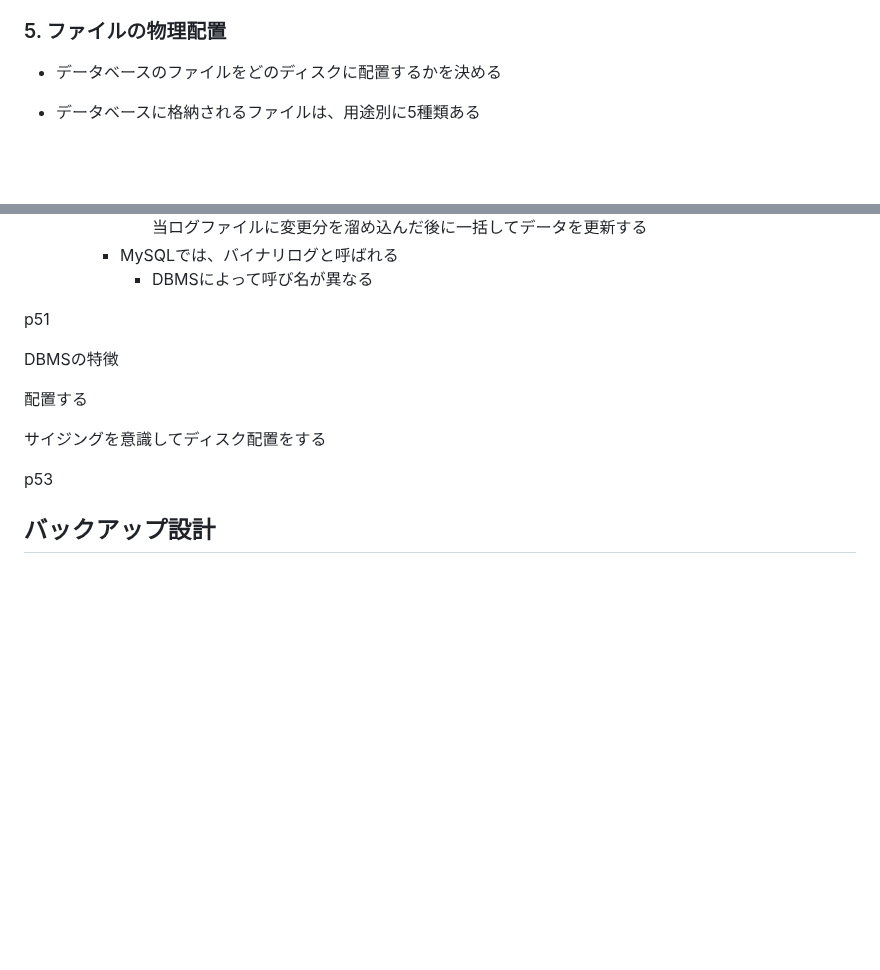
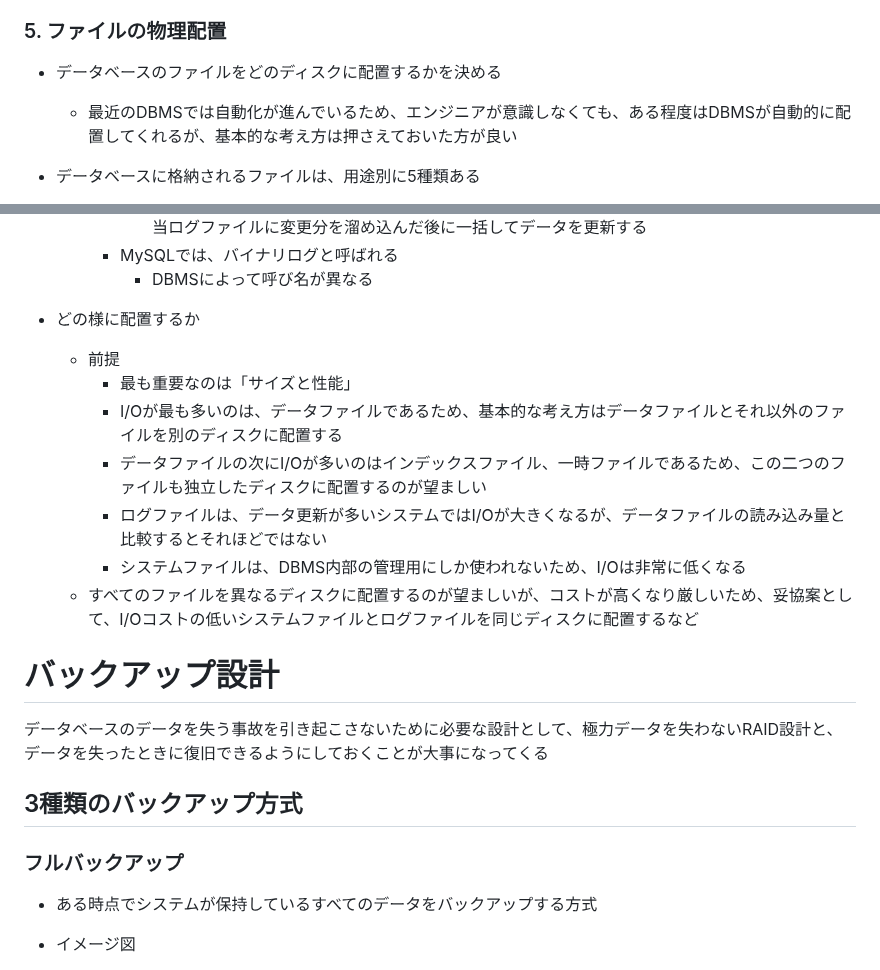
Before and after one commit to Ryutaro-horiuchi/self-development, a Markdown page: db/達人に学ぶDB設計徹底指南書/第2章 論理設計と物理設計.md, 2 parts joined by grey strips. Rendered like a GitHub page; blank space fills up the shorter version.

```diff
--- a/db/達人に学ぶDB設計徹底指南書/第2章 論理設計と物理設計.md
+++ b/db/達人に学ぶDB設計徹底指南書/第2章 論理設計と物理設計.md
@@ -147,6 +147,7 @@
 ### 5. ファイルの物理配置
 
 - データベースのファイルをどのディスクに配置するかを決める
+    - 最近のDBMSでは自動化が進んでいるため、エンジニアが意識しなくても、ある程度はDBMSが自動的に配置してくれるが、基本的な考え方は押さえておいた方が良い
 - データベースに格納されるファイルは、用途別に5種類ある
 
     <aside>
@@ -168,15 +169,23 @@
         - MySQLでは、バイナリログと呼ばれる
             - DBMSによって呼び名が異なる
 
-p51
+- どの様に配置するか
+    - 前提
+        - 最も重要なのは「サイズと性能」
+        - I/Oが最も多いのは、データファイルであるため、基本的な考え方はデータファイルとそれ以外のファイルを別のディスクに配置する
+        - データファイルの次にI/Oが多いのはインデックスファイル、一時ファイルであるため、この二つのファイルも独立したディスクに配置するのが望ましい
+        - ログファイルは、データ更新が多いシステムではI/Oが大きくなるが、データファイルの読み込み量と比較するとそれほどではない
+        - システムファイルは、DBMS内部の管理用にしか使われないため、I/Oは非常に低くなる
+    - すべてのファイルを異なるディスクに配置するのが望ましいが、コストが高くなり厳しいため、妥協案として、I/Oコストの低いシステムファイルとログファイルを同じディスクに配置するなど
 
-DBMSの特徴
+# バックアップ設計
 
-配置する
+データベースのデータを失う事故を引き起こさないために必要な設計として、極力データを失わないRAID設計と、データを失ったときに復旧できるようにしておくことが大事になってくる
 
-サイジングを意識してディスク配置をする
+## 3種類のバックアップ方式
 
-p53
+### フルバックアップ
 
-## バックアップ設計
+- ある時点でシステムが保持しているすべてのデータをバックアップする方式
+- イメージ図
 
```
Also changed, not shown: other parts of db/達人に学ぶDB設計徹底指南書/第2章 論理設計と物理設計.md (+56 -28 lines).
